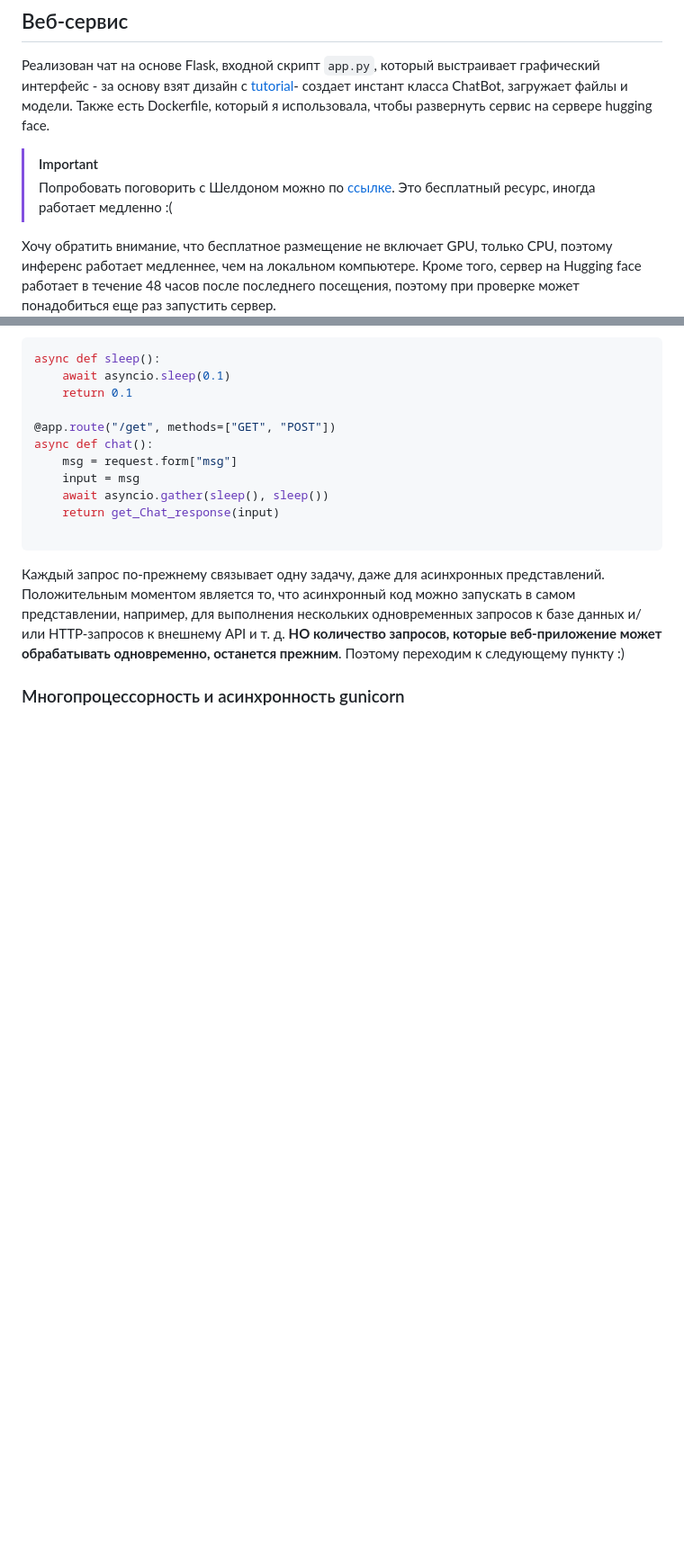
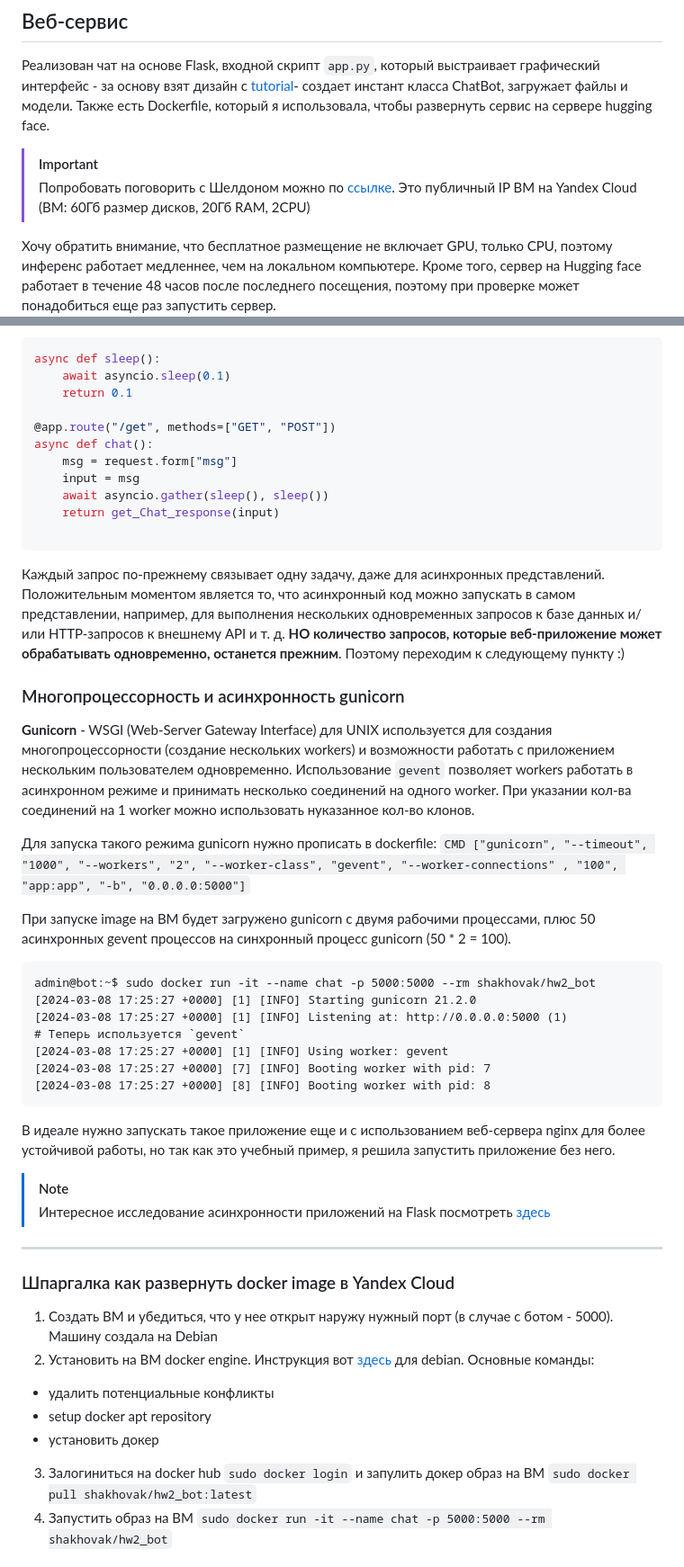
Before and after one commit to shakhovak/chat_bot_katya_HW2, a Markdown page: README.md, 2 parts joined by grey strips. Shown at 90% size. Rendered like a GitHub page; blank space fills up the shorter version.

````diff
--- a/README.md
+++ b/README.md
@@ -163,7 +163,7 @@ Retrieval-реплика включается в контекст перед о
 Реализован чат на основе Flask, входной скрипт ```app.py```, который выстраивает графический интерфейс - за основу взят дизайн с [tutorial](https://www.youtube.com/watch?v=70H_7C0kMbI&list=WL&index=4&t=105s)-  создает инстант класса ChatBot, загружает файлы и модели. Также есть Dockerfile, который я использовала, чтобы развернуть сервис на сервере hugging face.
 
 > [!IMPORTANT]
-> Попробовать поговорить с Шелдоном можно по [ссылке](). Это бесплатный ресурс, иногда работает медленно :(
+> Попробовать поговорить с Шелдоном можно по [ссылке](http://158.160.54.0:5000/). Это публичный IP ВМ на Yandex Cloud (ВМ: 60Гб размер дисков, 20Гб RAM, 2CPU)
 
 Хочу обратить внимание, что бесплатное размещение не включает GPU, только CPU, поэтому инференс работает медленнее, чем на локальном компьютере. Кроме того, сервер на Hugging face работает в течение 48 часов после последнего посещения, поэтому при проверке может понадобиться еще раз запустить сервер.
 
@@ -194,3 +194,34 @@ async def chat():
 Каждый запрос по-прежнему связывает одну задачу, даже для асинхронных представлений. Положительным моментом является то, что асинхронный код можно запускать в самом представлении, например, для выполнения нескольких одновременных запросов к базе данных и/или HTTP-запросов к внешнему API и т. д. **НО количество запросов, которые веб-приложение может обрабатывать одновременно, останется прежним**. Поэтому переходим к следующему пункту :)
 
 ### Многопроцессорность и асинхронность gunicorn
+**Gunicorn**  - WSGI (Web-Server Gateway Interface) для UNIX используется для создания многопроцессорности (cоздание нескольких workers) и возможности работать с приложением нескольким пользователем одновременно. Использование ```gevent``` позволяет workers работать в асинхронном режиме и принимать несколько соединений на одного worker. При указании кол-ва соединений на 1 worker можно использовать нуказанное кол-во клонов.
+
+Для запуска такого режима gunicorn нужно прописать в dockerfile: ```CMD ["gunicorn", "--timeout", "1000", "--workers", "2", "--worker-class", "gevent", "--worker-connections" , "100", "app:app", "-b", "0.0.0.0:5000"]```
+
+При запуске image на ВМ будет загружено gunicorn с двумя рабочими процессами, плюс 50 асинхронных gevent процессов на синхронный процесс gunicorn (50 * 2 = 100).
+
+```
+admin@bot:~$ sudo docker run -it --name chat -p 5000:5000 --rm shakhovak/hw2_bot
+[2024-03-08 17:25:27 +0000] [1] [INFO] Starting gunicorn 21.2.0
+[2024-03-08 17:25:27 +0000] [1] [INFO] Listening at: http://0.0.0.0:5000 (1)
+# Теперь используется `gevent`
+[2024-03-08 17:25:27 +0000] [1] [INFO] Using worker: gevent
+[2024-03-08 17:25:27 +0000] [7] [INFO] Booting worker with pid: 7
+[2024-03-08 17:25:27 +0000] [8] [INFO] Booting worker with pid: 8
+```
+В идеале нужно запускать такое приложение еще и с использованием веб-сервера nginx для более устойчивой работы, но так как это учебный пример, я решила запустить приложение без него.
+
+> [!NOTE]
+> Интересное исследование асинхронности приложений на Flask посмотреть [здесь](https://docs-python.ru/packages/veb-frejmvork-flask-python/asinhronnost-veb-prilozhenii-flask/)
+
+<hr>
+
+### Шпаргалка как развернуть docker image в Yandex Cloud
+1. Создать ВМ и убедиться, что у нее открыт наружу нужный порт (в случае с ботом - 5000). Машину создала на Debian
+2. Установить на ВМ docker enginе. Инструкция вот [здесь](https://docs.docker.com/engine/install/debian/) для debian. Основные команды:
+  - удалить потенциальные конфликты
+  - setup docker apt repository
+  - установить докер
+3. Залогиниться на docker hub ``` sudo docker login ``` и запулить докер образ на ВМ ```sudo docker pull shakhovak/hw2_bot:latest```
+4. Запустить образ на ВМ  ```sudo docker run -it --name chat -p 5000:5000 --rm shakhovak/hw2_bot```
+
````
Also changed, not shown: other parts of README.md (+1 -0 lines).
